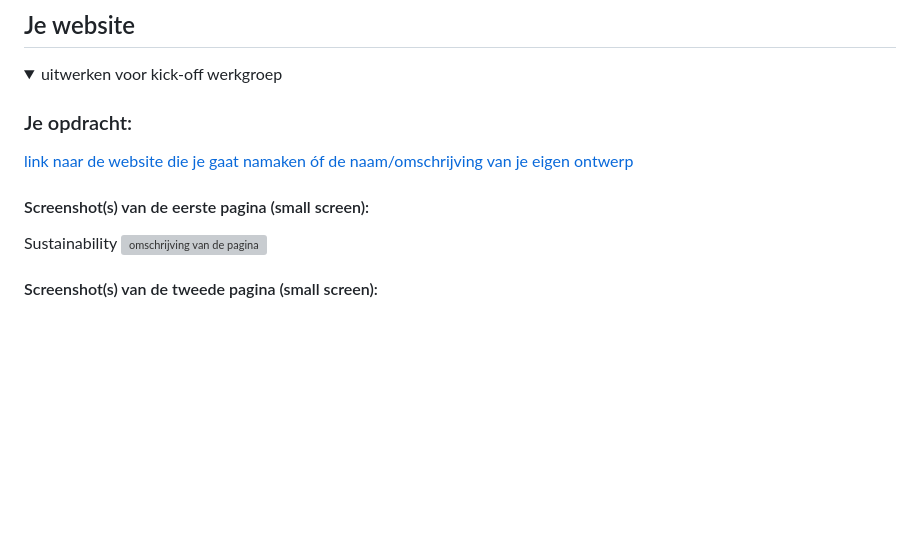
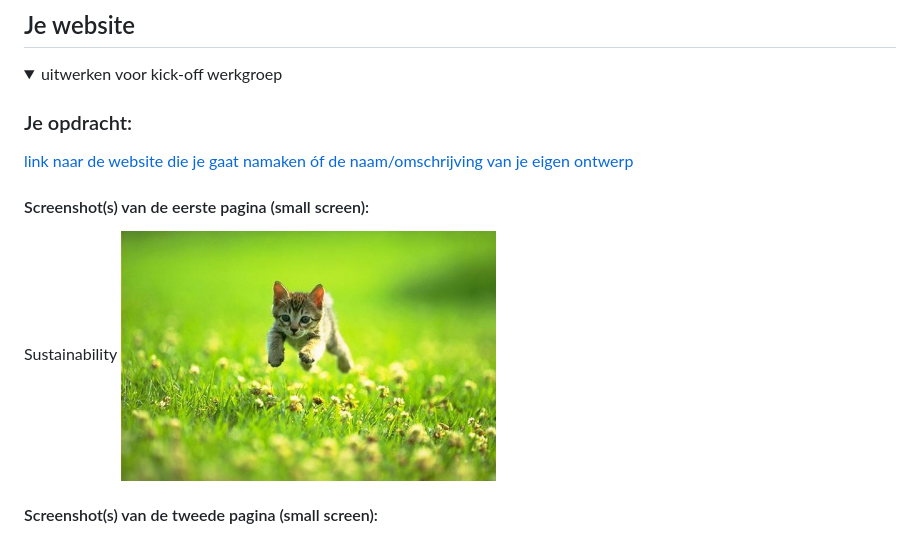
Before and after one commit to Pjoyc/PricillaClijdesdale_FED_2425, a Markdown page: README.md, the part around the change. GitHub-like rendering; blank space fills up the shorter version; grey boxes are pictures that could not be loaded.

```diff
--- a/README.md
+++ b/README.md
@@ -40,7 +40,7 @@ Nb. Door *open* toe te voegen aan een *details* element kun je deze standaard op
 
   #### Screenshot(s) van de eerste pagina (small screen):
 Sustainability
-<img src="readme-images/sustainability.jpg" width="375px" alt="omschrijving van de pagina">
+<img src="readme-images/dummy-plaatje.jpg" width="375px" alt="omschrijving van de pagina">
 
   #### Screenshot(s) van de tweede pagina (small screen):
  Starbucks trials new returnable cup programs
```
